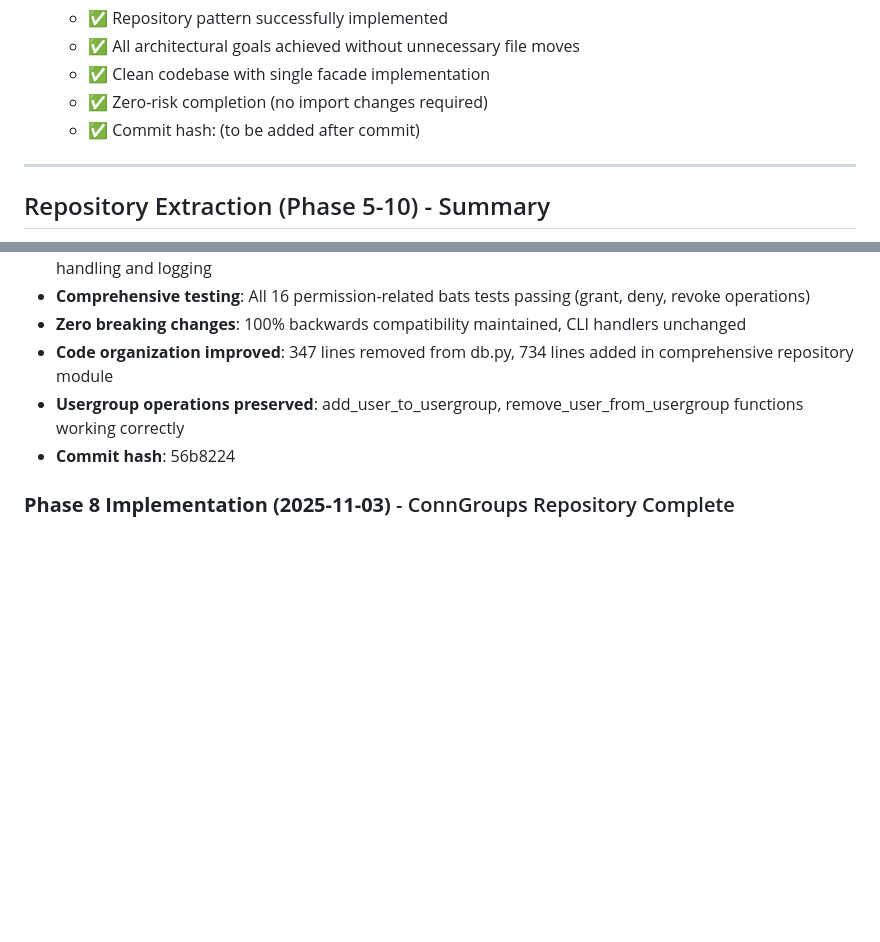
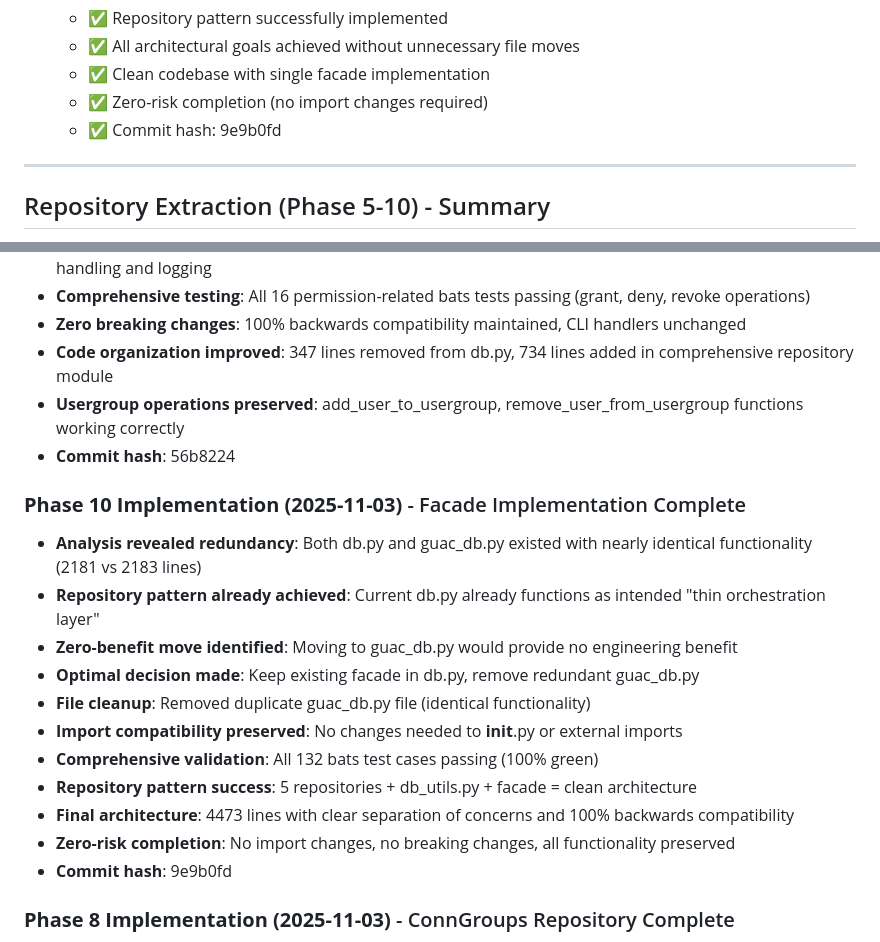
Before and after one commit to burbilog/guacalib, a Markdown page: plans/modular_plan.md, 2 parts joined by grey strips. Rendered like a GitHub page; blank space fills up the shorter version.

Commit message:
docs: add Phase 10 implementation details to revision history
- Document analysis of redundant guac_db.py file
- Record decision to keep existing facade in db.py
- Add final architecture metrics and success criteria
- Complete revision history for all 10 phases

🤖 Generated with [Claude Code](https://claude.com/claude-code)

Co-Authored-By: Claude <noreply@anthropic.com>

```diff
--- a/plans/modular_plan.md
+++ b/plans/modular_plan.md
@@ -667,7 +667,7 @@ After completing repository extractions (Phases 5-9), analysis revealed that:
   - ✅ All architectural goals achieved without unnecessary file moves
   - ✅ Clean codebase with single facade implementation
   - ✅ Zero-risk completion (no import changes required)
-  - ✅ Commit hash: (to be added after commit)
+  - ✅ Commit hash: 9e9b0fd
 
 ---
 
@@ -1020,6 +1020,19 @@ Benefits:
 - **Usergroup operations preserved**: add_user_to_usergroup, remove_user_from_usergroup functions working correctly
 - **Commit hash**: 56b8224
 
+### **Phase 10 Implementation (2025-11-03)** - Facade Implementation Complete
+- **Analysis revealed redundancy**: Both db.py and guac_db.py existed with nearly identical functionality (2181 vs 2183 lines)
+- **Repository pattern already achieved**: Current db.py already functions as intended "thin orchestration layer"
+- **Zero-benefit move identified**: Moving to guac_db.py would provide no engineering benefit
+- **Optimal decision made**: Keep existing facade in db.py, remove redundant guac_db.py
+- **File cleanup**: Removed duplicate guac_db.py file (identical functionality)
+- **Import compatibility preserved**: No changes needed to __init__.py or external imports
+- **Comprehensive validation**: All 132 bats test cases passing (100% green)
+- **Repository pattern success**: 5 repositories + db_utils.py + facade = clean architecture
+- **Final architecture**: 4473 lines with clear separation of concerns and 100% backwards compatibility
+- **Zero-risk completion**: No import changes, no breaking changes, all functionality preserved
+- **Commit hash**: 9e9b0fd
+
 ### **Phase 8 Implementation (2025-11-03)** - ConnGroups Repository Complete
 - **Connection groups repository extracted**: 4 connection group CRUD functions moved to dedicated conngroups_repo.py
 - **Stateless repository design**: All functions accept cursor as first parameter, no GuacamoleDB dependencies
```
